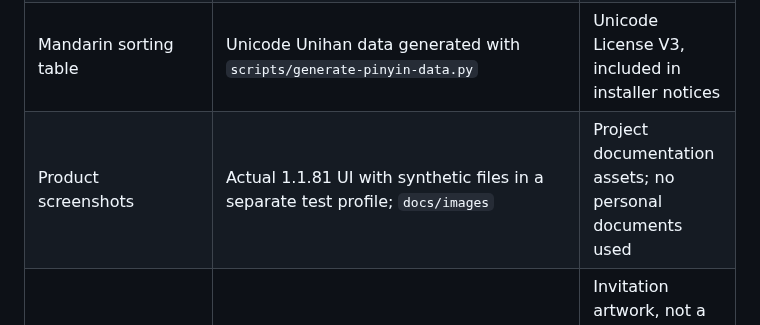
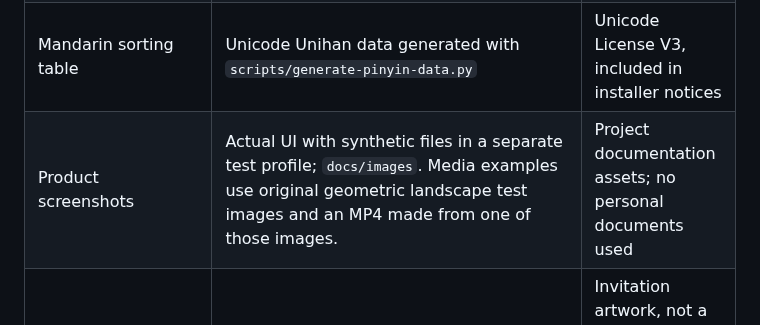
Before and after one commit to DieDust/FilesMate, a Markdown page: docs/assets.md, the part around the change. Drawn GitHub-style.

```diff
--- a/docs/assets.md
+++ b/docs/assets.md
@@ -11,7 +11,7 @@ This inventory describes the assets in the initial public source snapshot. Third
 | Adapted tab style | Files Community source pinned and attributed in `docs/upstream/files-community-ui.json` | MIT, attribution retained |
 | PDF preview runtime, fonts, CMaps and WASM | Pinned `pdfjs-dist`, integrity checked by `scripts/vendor-pdf-preview.py`; version recorded in `Assets/PdfPreview/VERSION.txt` | Apache-2.0 and bundled component notices in the asset directories |
 | Mandarin sorting table | Unicode Unihan data generated with `scripts/generate-pinyin-data.py` | Unicode License V3, included in installer notices |
-| Product screenshots | Actual 1.1.81 UI with synthetic files in a separate test profile; `docs/images` | Project documentation assets; no personal documents used |
+| Product screenshots | Actual UI with synthetic files in a separate test profile; `docs/images`. Media examples use original geometric landscape test images and an MP4 made from one of those images. | Project documentation assets; no personal documents used |
 | QQ invitation | Maintainer-supplied image for community group 984027951 | Invitation artwork, not a grant to reuse Tencent/QQ trademarks as product branding |
 
 Runtime Windows file-association icons are obtained from the user's system, not a bundled collection of third-party application logos. Naming a file type does not imply endorsement by its vendor. Documentation screenshots may show platform UI and product names for identification.
```
Also changed, not shown: README.md (+18 -0 lines), README.zh-CN.md (+18 -0 lines), docs/images/alphabet-navigation.png (added), docs/images/favorites.png (added), docs/images/media-thumbnails.png (added).
